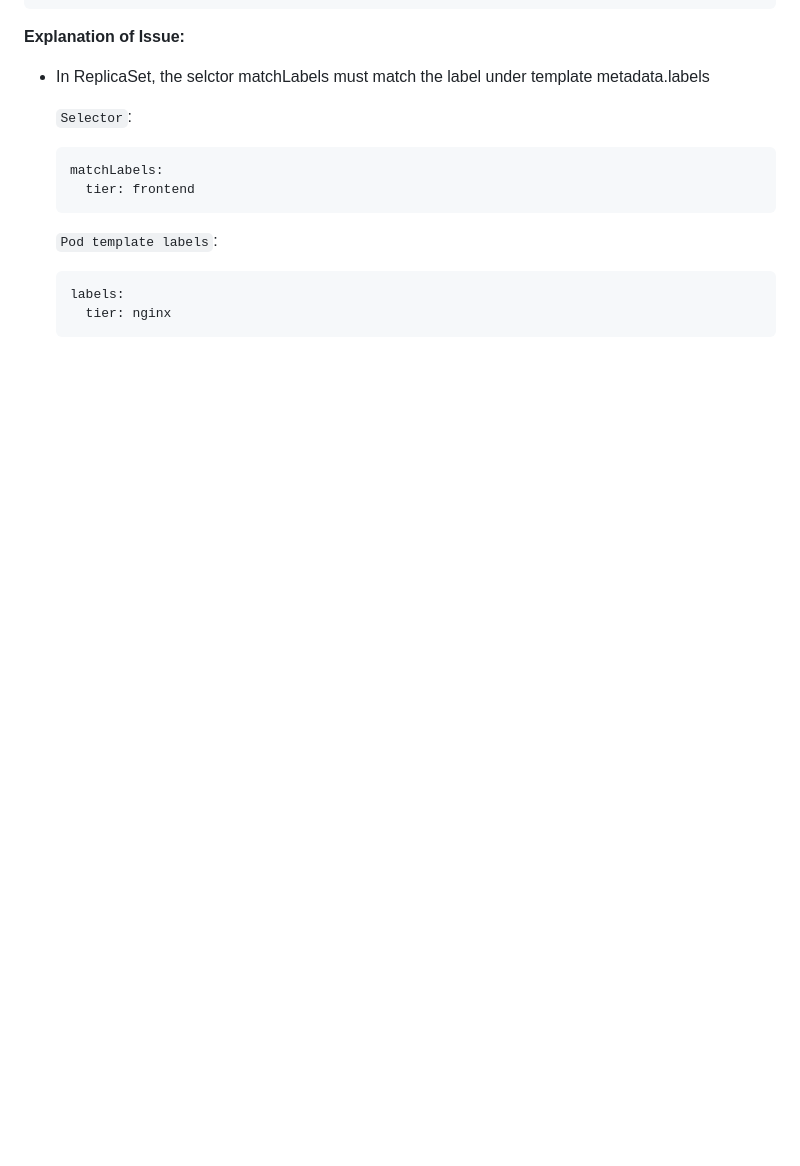
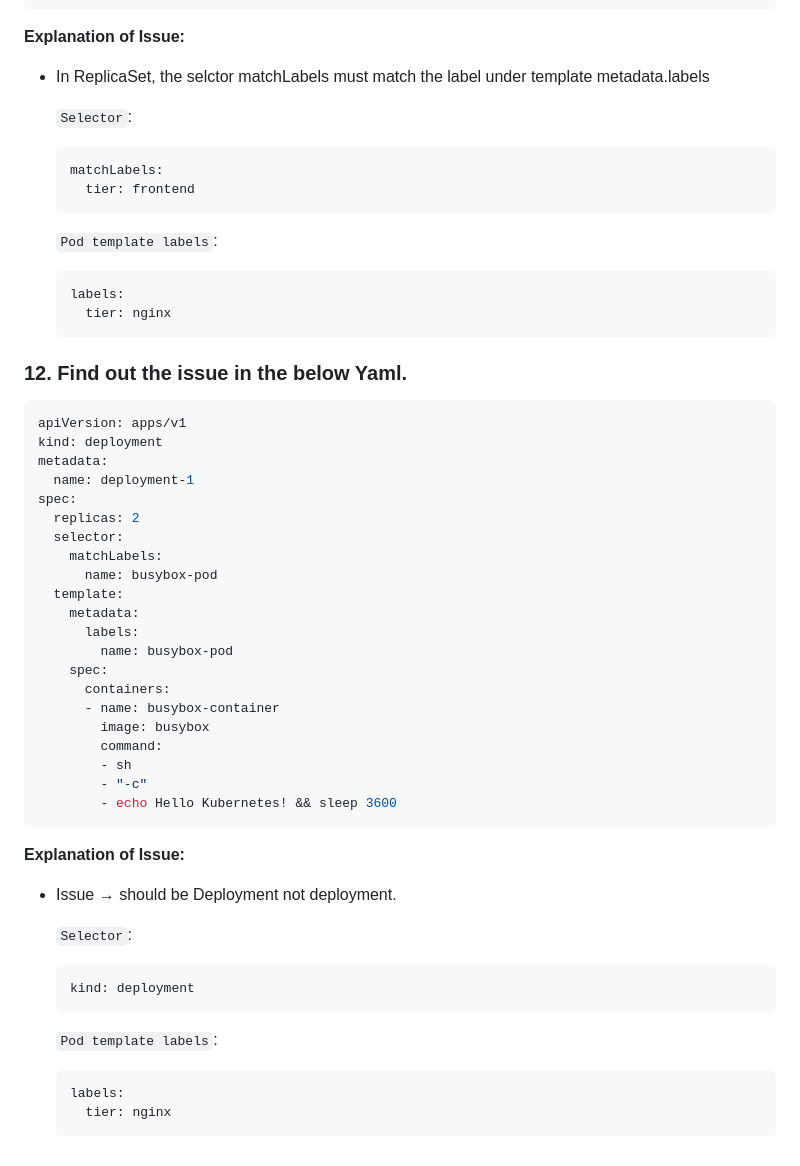
Before and after one commit to Abdu-khaled/kubernetes-practices, a Markdown page: README.md, the part around the change. Rendered like a GitHub page; blank space fills up the shorter version.

Commit message:
Finf issue in deployment yaml file

````diff
--- a/README.md
+++ b/README.md
@@ -249,3 +249,44 @@ spec:
     labels:
       tier: nginx
     ```
+
+
+### 12. Find out the issue in the below Yaml.
+
+```bash
+apiVersion: apps/v1
+kind: deployment
+metadata:
+  name: deployment-1
+spec:
+  replicas: 2
+  selector:
+    matchLabels:
+      name: busybox-pod
+  template:
+    metadata:
+      labels:
+        name: busybox-pod
+    spec:
+      containers:
+      - name: busybox-container
+        image: busybox
+        command:
+        - sh
+        - "-c"
+        - echo Hello Kubernetes! && sleep 3600
+```
+
+**Explanation of Issue:**
+  - Issue → should be Deployment not deployment.
+
+    `Selector`:
+    ```bash
+    kind: deployment
+    ```
+
+    `Pod template labels`:
+    ```bash
+    labels:
+      tier: nginx
+    ```
````
